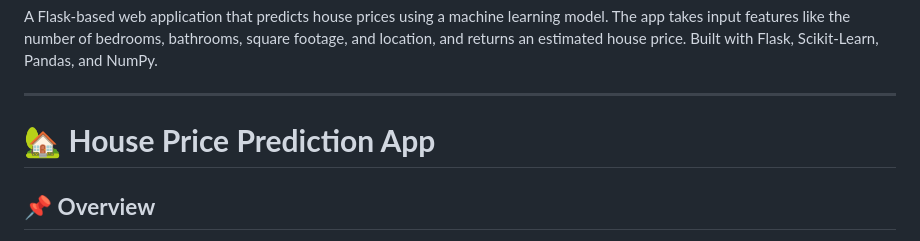
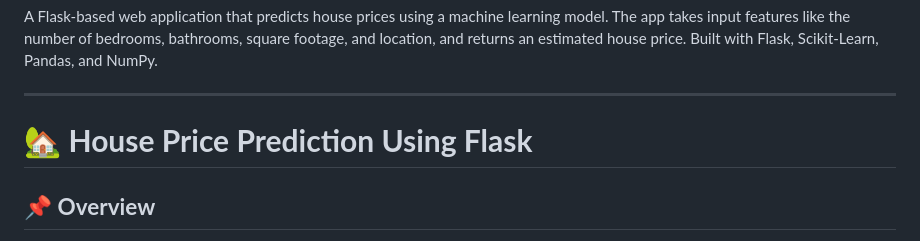
Before and after one commit to Tapkir-Sahil/House-Price-Prediction-Flask, a Markdown page: README.md, the part around the change. GitHub-like rendering.

Commit message:
Update project title in README.md to reflect Flask usage for house price prediction

```diff
--- a/README.md
+++ b/README.md
@@ -3,7 +3,7 @@ A Flask-based web application that predicts house prices using a machine learnin
 
 ---
 
-# 🏡 **House Price Prediction App**
+# 🏡 **House Price Prediction Using Flask**
 
 ## 📌 **Overview**
 This is a **Flask-based web application** that predicts house prices based on user inputs such as square footage, number of bedrooms (BHK), bathrooms, and location.
```
